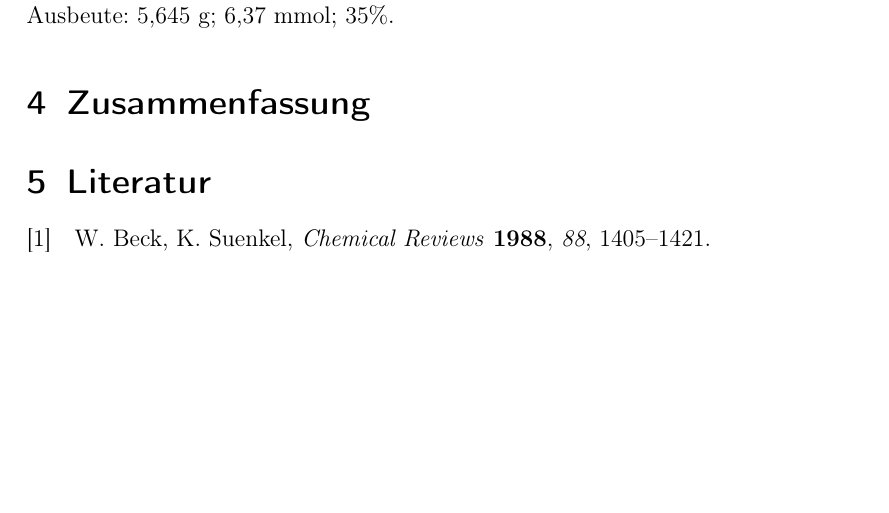
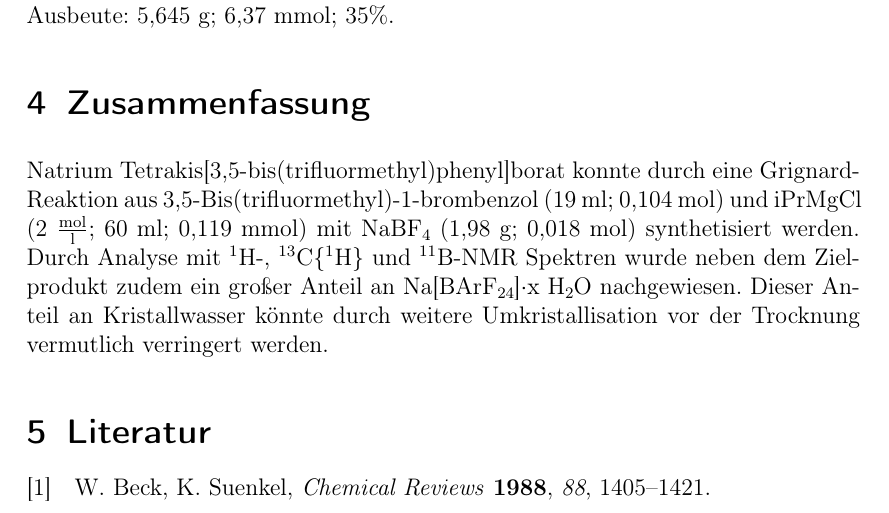
Before and after one commit to vinmarkue-png/Protokolle, a LaTeX document (AC2/Na(BArF24)/Na(BArF24).tex): part of page 9 of 9, cut so that both start at the same text, the shorter picture padded with empty space. Compiled offline with pdfLaTeX.

Commit message:
Zusammenfassung

```diff
--- a/AC2/Na(BArF24)/Na(BArF24).tex
+++ b/AC2/Na(BArF24)/Na(BArF24).tex
@@ -237,7 +237,9 @@ Das Produkt wird in die Glovebox überführt, unter Schutzgas-Atmosphäre abgewo
 Ausbeute: 5,645 g; 6,37 mmol; 35\%.
 
 \section{Zusammenfassung}
-
+Natrium Tetrakis[3,5-bis(trifluormethyl)phenyl]borat konnte durch eine Grignard-Reaktion aus 3,5-Bis(trifluormethyl)-1-brombenzol (19 ml; 0,104 mol) und \text{\ch{iPrMgCl}} (2 $\mathrm{\frac{mol}{l}}$; 60 ml; 0,119 mmol) mit \ch{NaBF4} (1,98 g; 0,018 mol) synthetisiert werden.
+Durch Analyse mit $\mathrm{^1H}$-, $\mathrm{^{13}C\{^1H\}}$ und $\mathrm{^{11}B}$-NMR Spektren wurde neben dem Zielprodukt zudem ein großer Anteil an \ch{Na[BArF24]}$\cdot$x \ch{H2O} nachgewiesen.
+Dieser Anteil an Kristallwasser könnte durch weitere Umkristallisation vor der Trocknung vermutlich verringert werden.
 
 
 %Fehlerquellen: Waschen mit THF statt DCM,
```
Also changed, not shown: AC2/Na(BArF24)/Na(BArF24).pdf, 5 other files.
